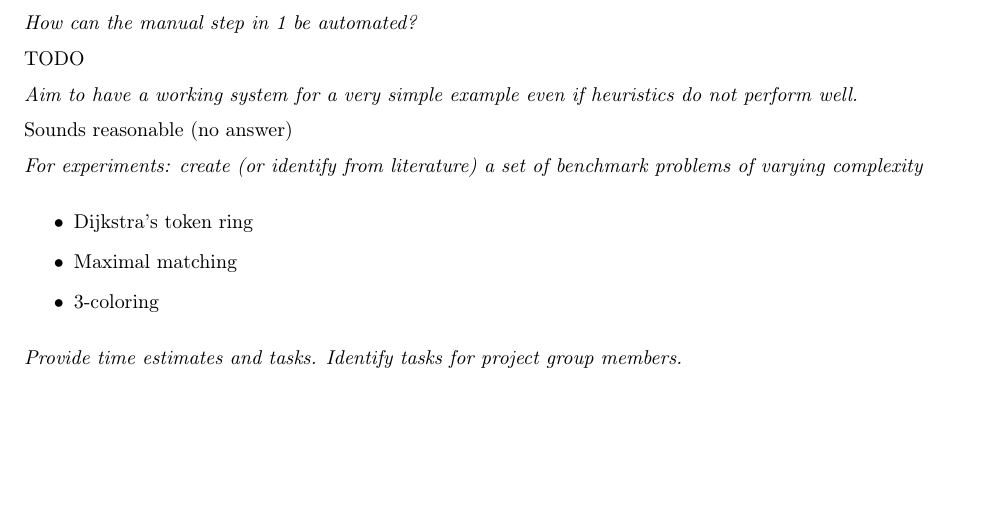
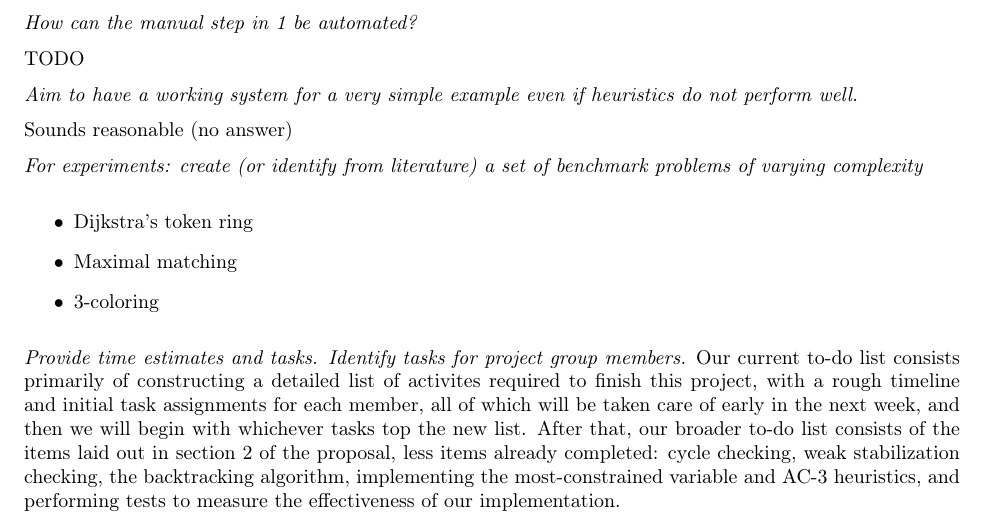
Before and after one commit to ProtocolConvergence/protocon, a LaTeX document (doc/report/main.tex): part of the page, cut so that both start at the same text, the shorter picture padded with empty space. Compiled offline with pdfLaTeX.

Commit message:
Added the "todo" section at the end of the report

```diff
--- a/doc/report/main.tex
+++ b/doc/report/main.tex
@@ -49,6 +49,11 @@ Sounds reasonable (no answer)
 \end{itemize}
 
 {\it Provide time estimates and tasks. Identify tasks for project group members.}
+Our current to-do list consists primarily of constructing a detailed list of activites required to finish this project, with a rough timeline
+and initial task assignments for each member, all of which will be taken care of early in the next week, and then we will begin with whichever tasks top
+the new list.  After that, our broader to-do list consists of the items laid out in section 2 of the proposal, less items already completed:
+cycle checking, weak stabilization checking, the backtracking algorithm, implementing the most-constrained variable and AC-3 heuristics, and performing
+tests to measure the effectiveness of our implementation.
 
 
 \end{document}
```
